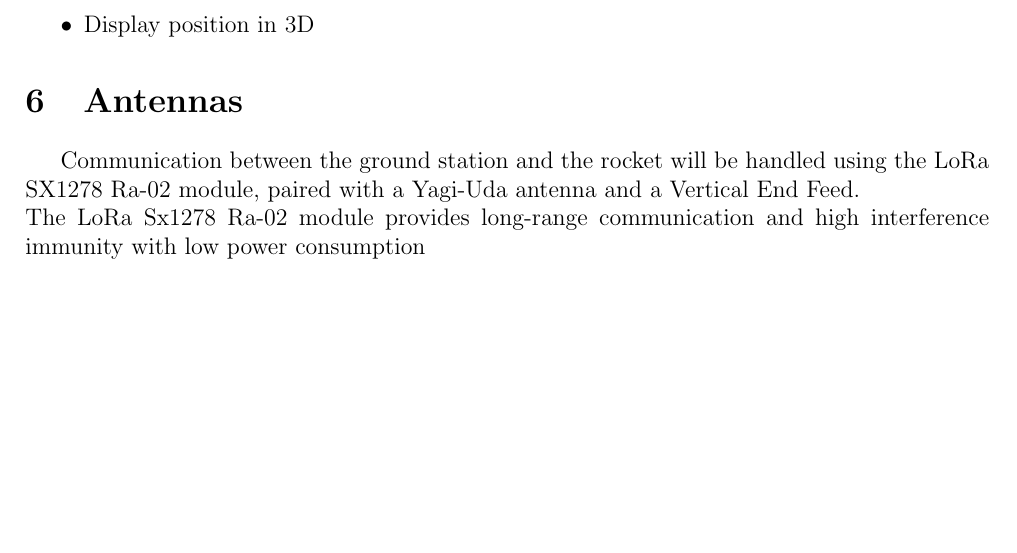
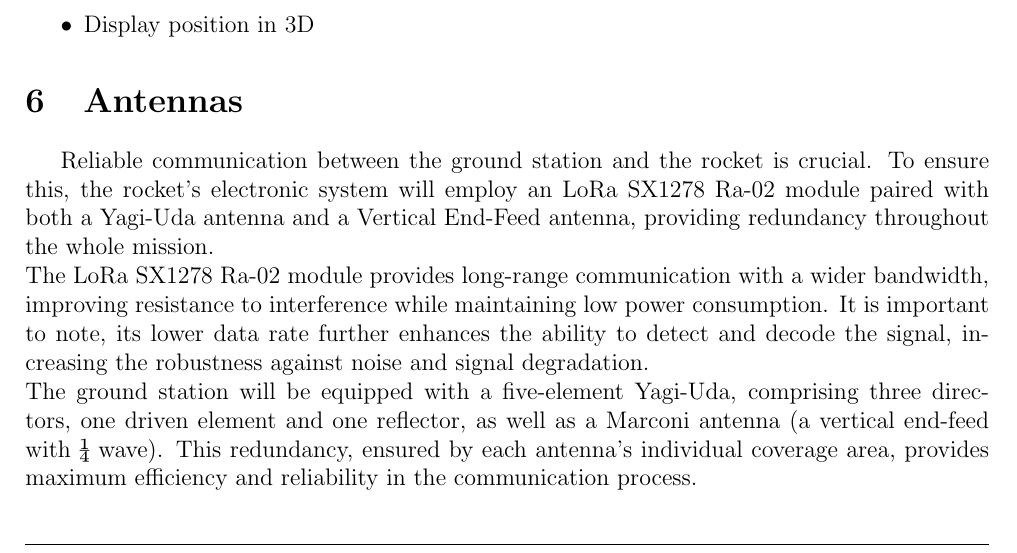
Before and after one commit to astro-nuar/Docs_eletronic, a LaTeX document (thecnical report/main.tex): part of page 12 of 13, cut so that both start at the same text, the shorter picture padded with empty space. Compiled offline with pdfLaTeX.

Commit message:
Update main.tex

```diff
--- a/thecnical report/main.tex
+++ b/thecnical report/main.tex
@@ -343,9 +343,12 @@ In the context of apogee estimation, the \acrshort{mekf} contributes by providin
 \end{itemize}
 
 \section{Antennas}
-Communication between the ground station and the rocket will be handled using the LoRa SX1278 Ra-02 module, paired with a Yagi-Uda antenna and a Vertical End Feed.
+Reliable communication between the ground station and the rocket is crucial. To ensure this, the rocket’s electronic system will employ an LoRa SX1278 Ra-02 module paired with both a Yagi-Uda antenna and a Vertical End-Feed antenna, providing redundancy throughout the whole mission.
 \\
-The LoRa Sx1278 Ra-02 module provides long-range communication and high interference immunity with low power consumption
+The LoRa SX1278 Ra-02 module provides long-range communication with a wider bandwidth, improving resistance to interference while maintaining low power consumption. It is important to note, its lower data rate further enhances the ability to detect and decode the signal, increasing the robustness against noise and signal degradation.
+\\
+The ground station will be equipped with a five-element Yagi-Uda, comprising three directors, one driven element and one reflector, as well as a Marconi antenna (a vertical end-feed with ¼ wave). This redundancy, ensured by each antenna’s individual coverage area, provides maximum efficiency and reliability in the communication process.
+
 
 \bibliography{references}
 
```
